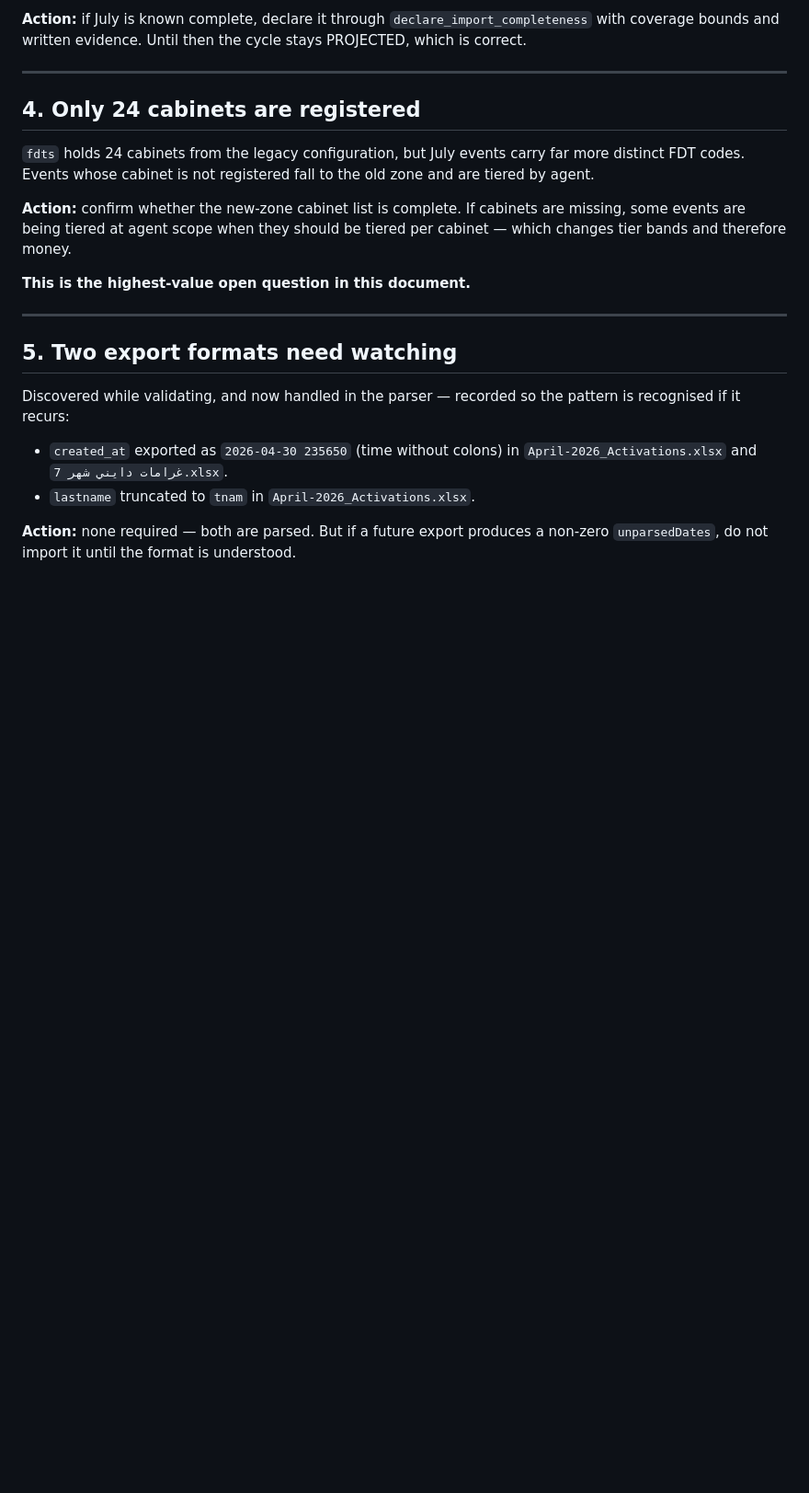
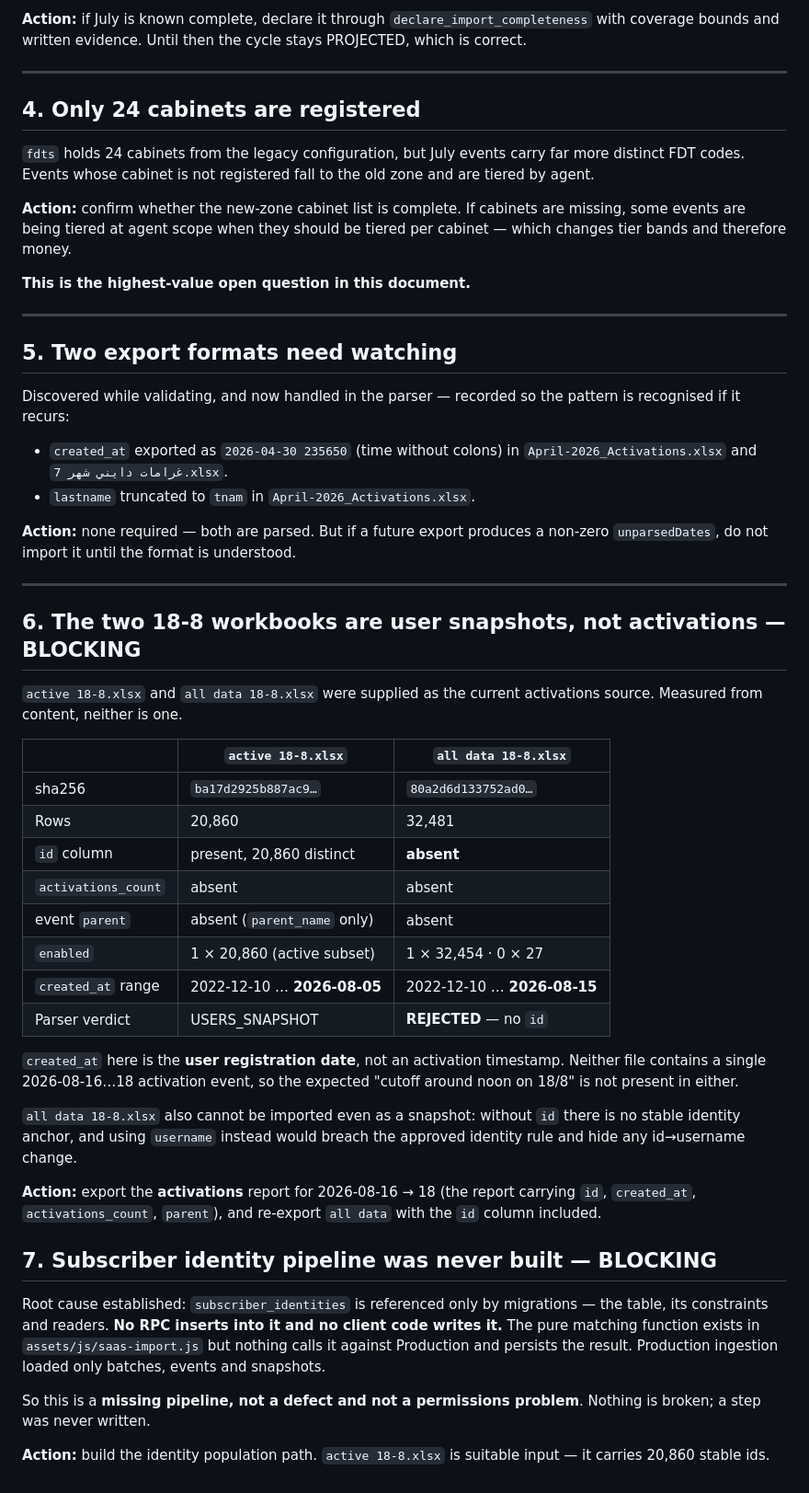
Before and after one commit to karraralmamouri-ux/babil-commission-app, a Markdown page: docs/validation/current-data-quality-issues.md, the part around the change. Shown at 92% size. Drawn GitHub-style; blank space fills up the shorter version.

```diff
--- a/docs/validation/current-data-quality-issues.md
+++ b/docs/validation/current-data-quality-issues.md
@@ -81,3 +81,47 @@ pattern is recognised if it recurs:
 
 **Action:** none required — both are parsed. But if a future export produces a
 non-zero `unparsedDates`, do not import it until the format is understood.
+
+---
+
+## 6. The two 18-8 workbooks are user snapshots, not activations — BLOCKING
+
+`active 18-8.xlsx` and `all data 18-8.xlsx` were supplied as the current
+activations source. Measured from content, neither is one.
+
+| | `active 18-8.xlsx` | `all data 18-8.xlsx` |
+|---|---|---|
+| sha256 | `ba17d2925b887ac9…` | `80a2d6d133752ad0…` |
+| Rows | 20,860 | 32,481 |
+| `id` column | present, 20,860 distinct | **absent** |
+| `activations_count` | absent | absent |
+| event `parent` | absent (`parent_name` only) | absent |
+| `enabled` | 1 × 20,860 (active subset) | 1 × 32,454 · 0 × 27 |
+| `created_at` range | 2022-12-10 … **2026-08-05** | 2022-12-10 … **2026-08-15** |
+| Parser verdict | USERS_SNAPSHOT | **REJECTED** — no `id` |
+
+`created_at` here is the **user registration date**, not an activation timestamp.
+Neither file contains a single 2026-08-16…18 activation event, so the expected
+"cutoff around noon on 18/8" is not present in either.
+
+`all data 18-8.xlsx` also cannot be imported even as a snapshot: without `id`
+there is no stable identity anchor, and using `username` instead would breach the
+approved identity rule and hide any id→username change.
+
+**Action:** export the **activations** report for 2026-08-16 → 18 (the report
+carrying `id`, `created_at`, `activations_count`, `parent`), and re-export
+`all data` with the `id` column included.
+
+## 7. Subscriber identity pipeline was never built — BLOCKING
+
+Root cause established: `subscriber_identities` is referenced only by
+migrations — the table, its constraints and readers. **No RPC inserts into it and
+no client code writes it.** The pure matching function exists in
+`assets/js/saas-import.js` but nothing calls it against Production and persists
+the result. Production ingestion loaded only batches, events and snapshots.
+
+So this is a **missing pipeline, not a defect and not a permissions problem**.
+Nothing is broken; a step was never written.
+
+**Action:** build the identity population path. `active 18-8.xlsx` is suitable
+input — it carries 20,860 stable ids.
```
Also changed, not shown: docs/validation/fdt-master-gap-analysis.md (added, +129 -0 lines).
